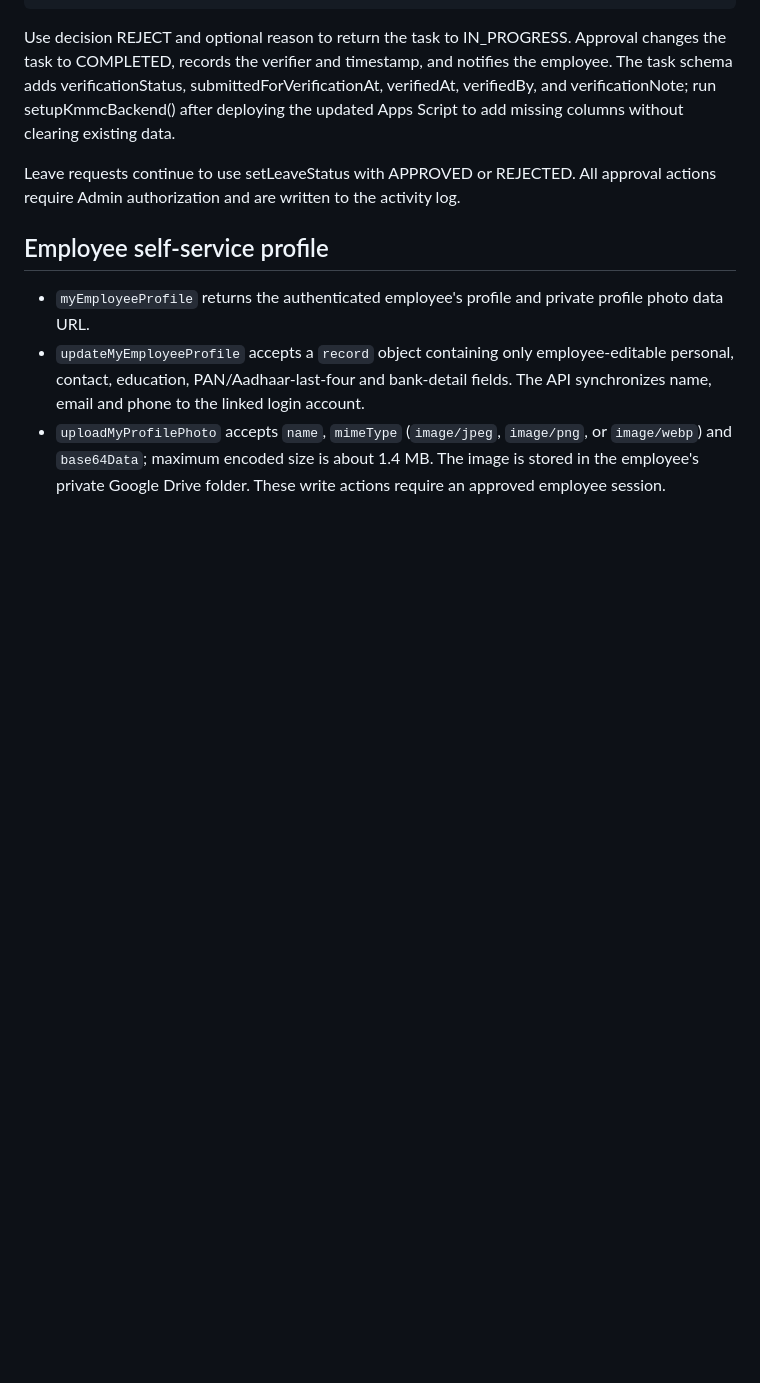
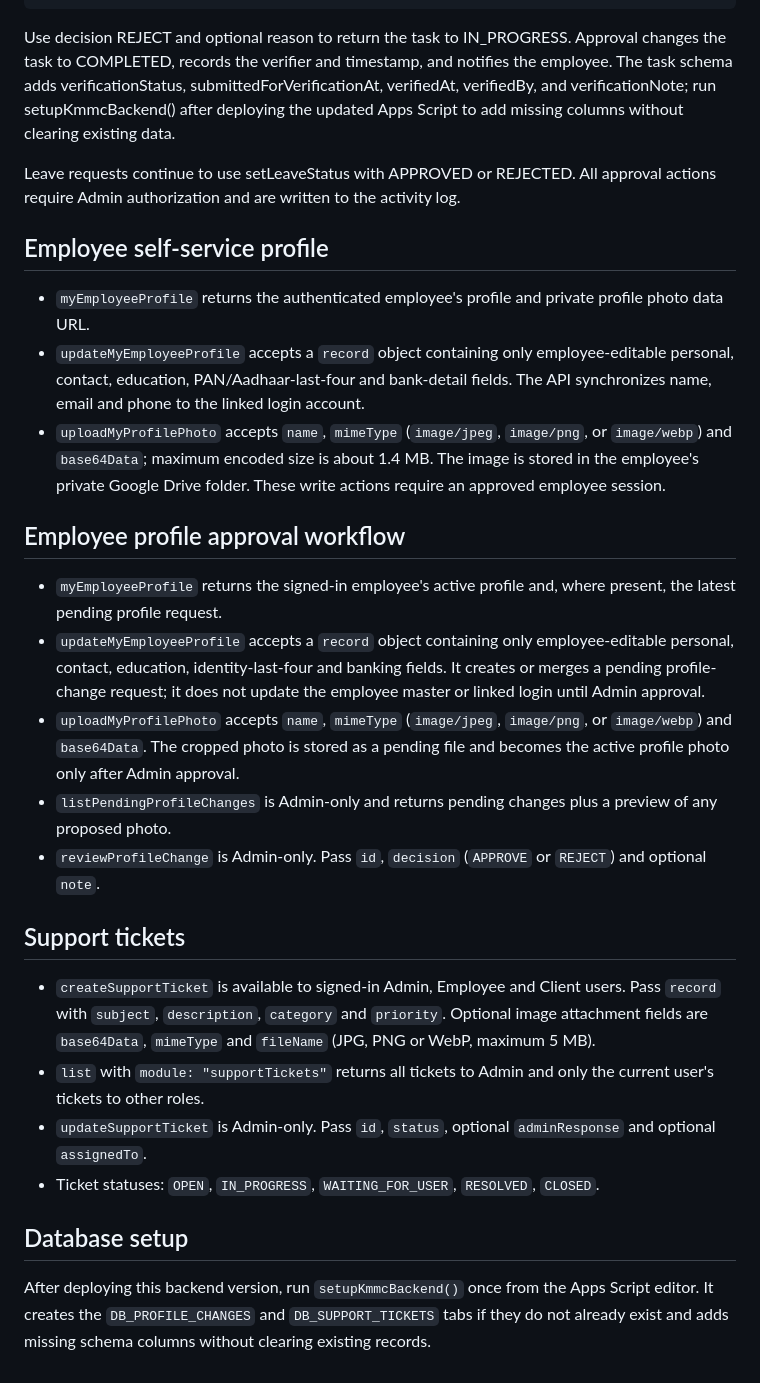
Before and after one commit to trustedcircle2026-cloud/KMMC-CO, a Markdown page: backend/main/API_CONTRACT.md, the part around the change. Rendered like a GitHub page; blank space fills up the shorter version.

Commit message:
Document profile approvals and support ticket API

```diff
--- a/backend/main/API_CONTRACT.md
+++ b/backend/main/API_CONTRACT.md
@@ -157,3 +157,23 @@ Leave requests continue to use setLeaveStatus with APPROVED or REJECTED. All app
 - `myEmployeeProfile` returns the authenticated employee's profile and private profile photo data URL.
 - `updateMyEmployeeProfile` accepts a `record` object containing only employee-editable personal, contact, education, PAN/Aadhaar-last-four and bank-detail fields. The API synchronizes name, email and phone to the linked login account.
 - `uploadMyProfilePhoto` accepts `name`, `mimeType` (`image/jpeg`, `image/png`, or `image/webp`) and `base64Data`; maximum encoded size is about 1.4 MB. The image is stored in the employee's private Google Drive folder. These write actions require an approved employee session.
+
+
+## Employee profile approval workflow
+
+- `myEmployeeProfile` returns the signed-in employee's active profile and, where present, the latest pending profile request.
+- `updateMyEmployeeProfile` accepts a `record` object containing only employee-editable personal, contact, education, identity-last-four and banking fields. It creates or merges a pending profile-change request; it does not update the employee master or linked login until Admin approval.
+- `uploadMyProfilePhoto` accepts `name`, `mimeType` (`image/jpeg`, `image/png`, or `image/webp`) and `base64Data`. The cropped photo is stored as a pending file and becomes the active profile photo only after Admin approval.
+- `listPendingProfileChanges` is Admin-only and returns pending changes plus a preview of any proposed photo.
+- `reviewProfileChange` is Admin-only. Pass `id`, `decision` (`APPROVE` or `REJECT`) and optional `note`.
+
+## Support tickets
+
+- `createSupportTicket` is available to signed-in Admin, Employee and Client users. Pass `record` with `subject`, `description`, `category` and `priority`. Optional image attachment fields are `base64Data`, `mimeType` and `fileName` (JPG, PNG or WebP, maximum 5 MB).
+- `list` with `module: "supportTickets"` returns all tickets to Admin and only the current user's tickets to other roles.
+- `updateSupportTicket` is Admin-only. Pass `id`, `status`, optional `adminResponse` and optional `assignedTo`.
+- Ticket statuses: `OPEN`, `IN_PROGRESS`, `WAITING_FOR_USER`, `RESOLVED`, `CLOSED`.
+
+## Database setup
+
+After deploying this backend version, run `setupKmmcBackend()` once from the Apps Script editor. It creates the `DB_PROFILE_CHANGES` and `DB_SUPPORT_TICKETS` tabs if they do not already exist and adds missing schema columns without clearing existing records.
```
